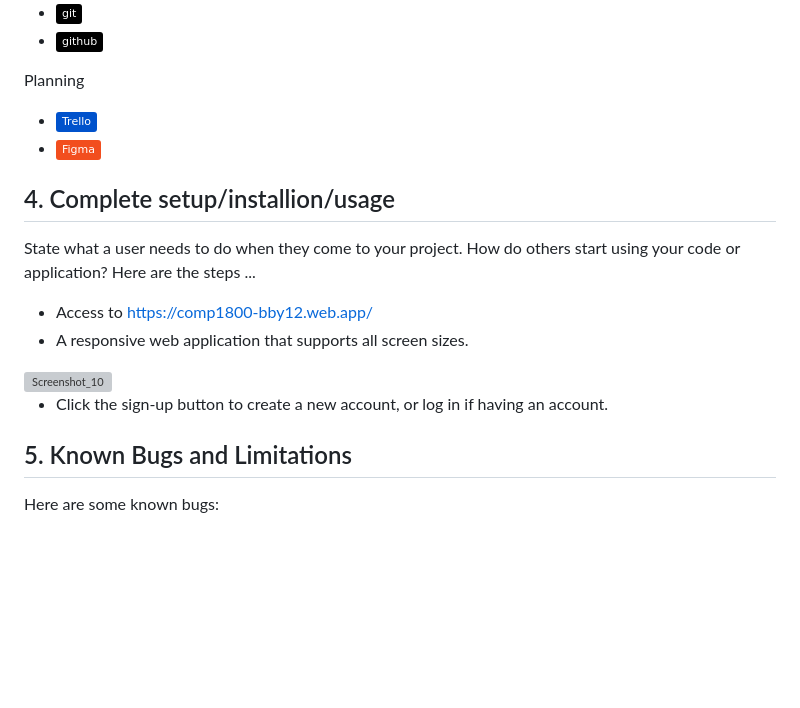
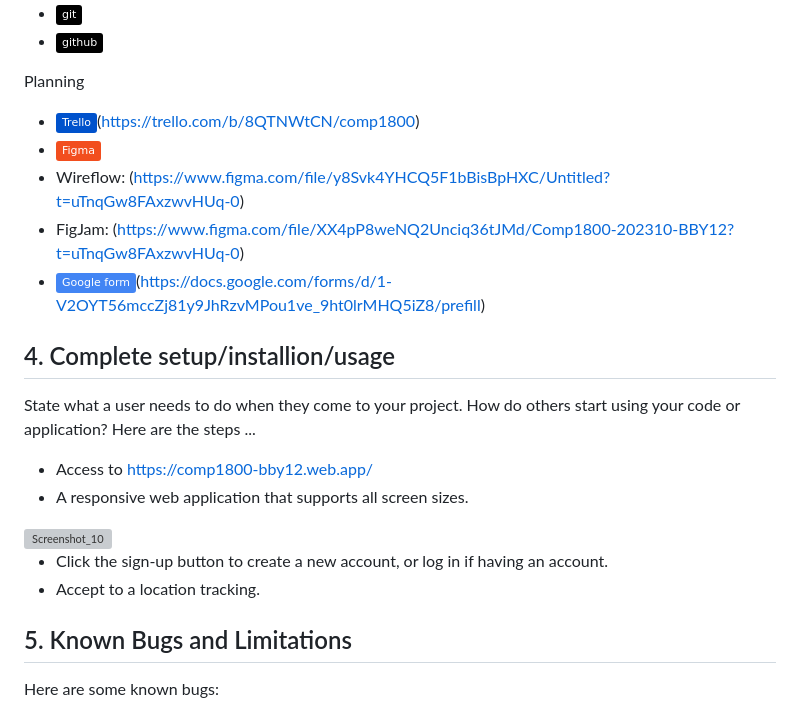
Before and after one commit to MDoswell/1800_202310_BBY-12, a Markdown page: README.md, the part around the change. Rendered like a GitHub page; badges without logos; blank space fills up the shorter version; grey boxes are pictures that could not be loaded.

Commit message:
READEME update

```diff
--- a/README.md
+++ b/README.md
@@ -26,8 +26,11 @@ Technologies & API's
 * <img src="https://img.shields.io/badge/-github-black?&logo=github">
 
 Planning
-* <img src="https://img.shields.io/badge/Trello-0052CC?logo=Trello">
+* <img src="https://img.shields.io/badge/Trello-0052CC?logo=Trello">(https://trello.com/b/8QTNWtCN/comp1800)
 * <img src="https://img.shields.io/badge/Figma-F24E1E?logo=Figma">
+* Wireflow: (https://www.figma.com/file/y8Svk4YHCQ5F1bBisBpHXC/Untitled?t=uTnqGw8FAxzwvHUq-0)
+* FigJam: (https://www.figma.com/file/XX4pP8weNQ2Unciq36tJMd/Comp1800-202310-BBY12?t=uTnqGw8FAxzwvHUq-0)
+* <img src="https://img.shields.io/badge/Google form-4285F4?logo=form">(https://docs.google.com/forms/d/1-V2OYT56mccZj81y9JhRzvMPou1ve_9ht0lrMHQ5iZ8/prefill)
 
 
 ## 4. Complete setup/installion/usage
@@ -38,6 +41,7 @@ Here are the steps ...
 <img width="524" alt="Screenshot_10" src="https://user-images.githubusercontent.com/70299766/230571811-62e90a3e-cb84-490b-b771-f46df2ed51d5.png">
 
 * Click the sign-up button to create a new account, or log in if having an account.
+* Accept to a location tracking.
 
 ## 5. Known Bugs and Limitations
 Here are some known bugs:
```
